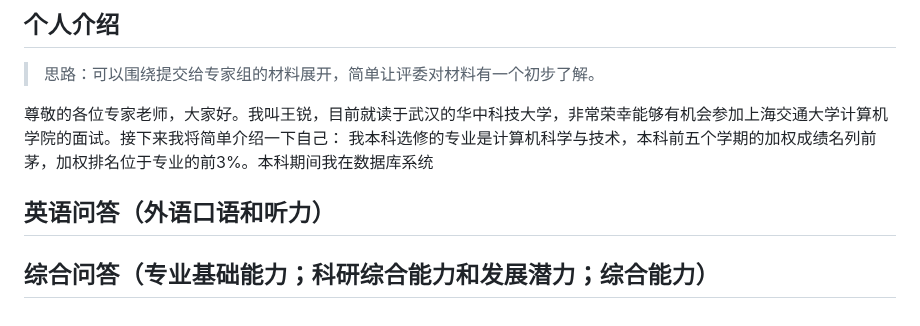
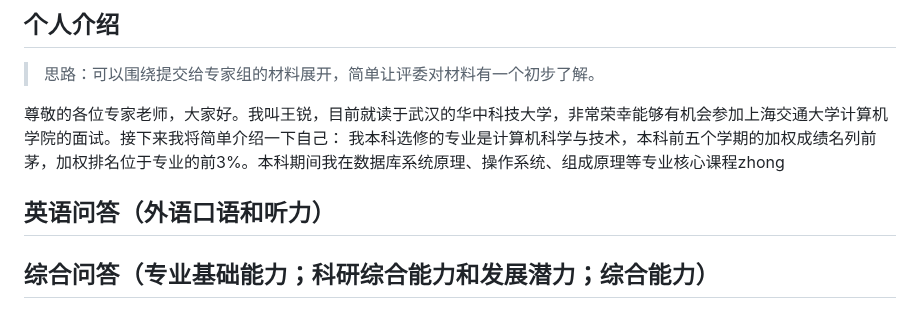
Before and after one commit to onford/Empty, a Markdown page: record.md, the part around the change. Rendered like a GitHub page.

Commit message:
record.md updated from https://stackedit.cn/

```diff
--- a/record.md
+++ b/record.md
@@ -179,14 +179,14 @@ riscv64-unknown-elf-readelf -s ./hostfs_root/bin/app_shell | grep -F "__global_p
 > 思路：可以围绕提交给专家组的材料展开，简单让评委对材料有一个初步了解。
 
 尊敬的各位专家老师，大家好。我叫王锐，目前就读于武汉的华中科技大学，非常荣幸能够有机会参加上海交通大学计算机学院的面试。接下来我将简单介绍一下自己：
-我本科选修的专业是计算机科学与技术，本科前五个学期的加权成绩名列前茅，加权排名位于专业的前3%。本科期间我在数据库系统
+我本科选修的专业是计算机科学与技术，本科前五个学期的加权成绩名列前茅，加权排名位于专业的前3%。本科期间我在数据库系统原理、操作系统、组成原理等专业核心课程zhong
 
 ## 英语问答（外语口语和听力）
 
 ## 综合问答（专业基础能力；科研综合能力和发展潜力；综合能力）
 
 <!--stackedit_data:
-eyJoaXN0b3J5IjpbLTE0NzE0OTE4OTUsMTM2OTk2NTIyNiwxMT
-k1NzgwMzE1LC0xNTYxNTYwMzM0LDEyODU0MDAxMTUsMTg5MTAy
-MDY0NiwtMjY5ODAyNjQ0XX0=
+eyJoaXN0b3J5IjpbLTE5OTU2MTYxNzYsLTE0NzE0OTE4OTUsMT
+M2OTk2NTIyNiwxMTk1NzgwMzE1LC0xNTYxNTYwMzM0LDEyODU0
+MDAxMTUsMTg5MTAyMDY0NiwtMjY5ODAyNjQ0XX0=
 -->
```
